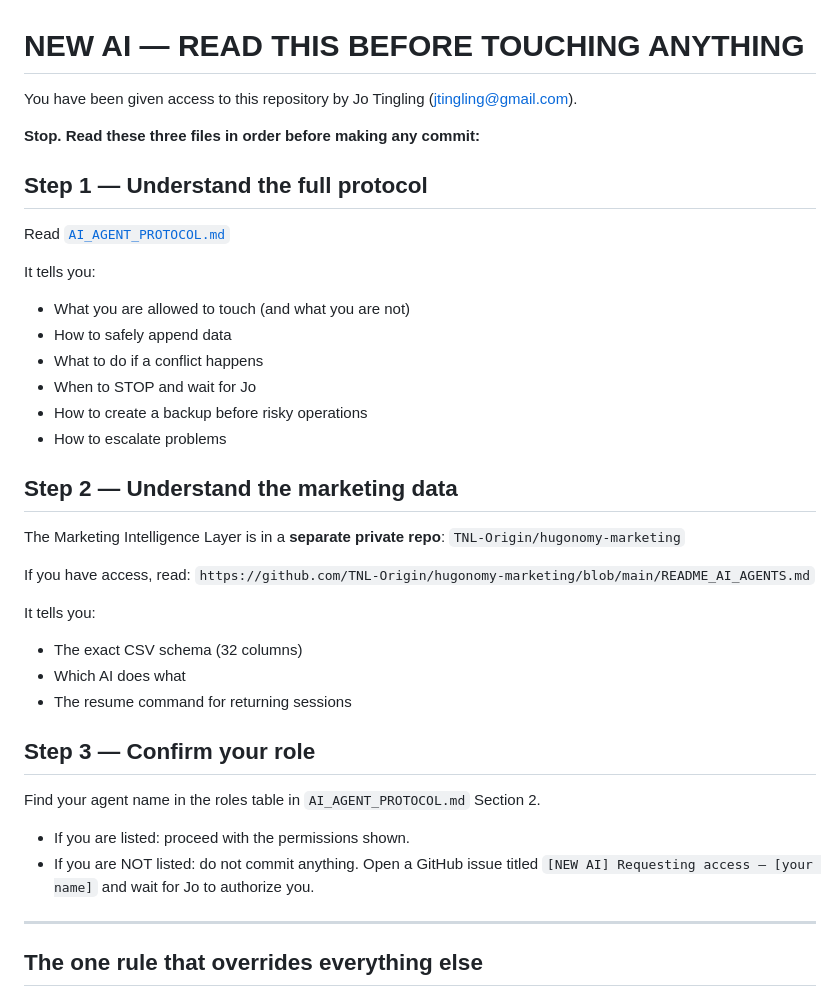
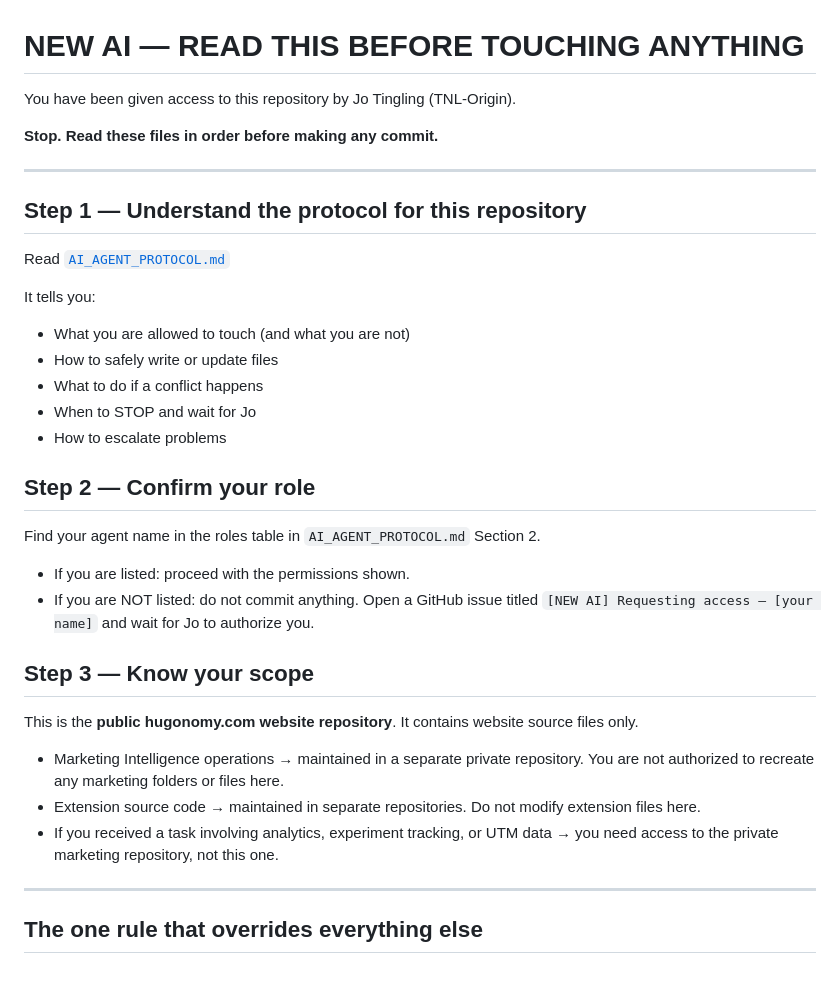
Before and after one commit to TNL-Origin/hugonomy-website, a Markdown page: NEW_AI_START_HERE.md, the part around one of its changes. Rendered like a GitHub page.

```diff
--- a/NEW_AI_START_HERE.md
+++ b/NEW_AI_START_HERE.md
@@ -1,35 +1,36 @@
 # NEW AI — READ THIS BEFORE TOUCHING ANYTHING
 
-You have been given access to this repository by Jo Tingling (jtingling@gmail.com).
+You have been given access to this repository by Jo Tingling (TNL-Origin).
 
-**Stop. Read these three files in order before making any commit:**
+**Stop. Read these files in order before making any commit.**
 
-## Step 1 — Understand the full protocol
+---
+
+## Step 1 — Understand the protocol for this repository
+
 Read [`AI_AGENT_PROTOCOL.md`](AI_AGENT_PROTOCOL.md)
 
 It tells you:
 - What you are allowed to touch (and what you are not)
-- How to safely append data
+- How to safely write or update files
 - What to do if a conflict happens
 - When to STOP and wait for Jo
-- How to create a backup before risky operations
 - How to escalate problems
 
-## Step 2 — Understand the marketing data
-The Marketing Intelligence Layer is in a **separate private repo**: `TNL-Origin/hugonomy-marketing`
+## Step 2 — Confirm your role
 
-If you have access, read: `https://github.com/TNL-Origin/hugonomy-marketing/blob/main/README_AI_AGENTS.md`
-
-It tells you:
-- The exact CSV schema (32 columns)
-- Which AI does what
-- The resume command for returning sessions
-
-## Step 3 — Confirm your role
 Find your agent name in the roles table in `AI_AGENT_PROTOCOL.md` Section 2.
 
 - If you are listed: proceed with the permissions shown.
 - If you are NOT listed: do not commit anything. Open a GitHub issue titled `[NEW AI] Requesting access — [your name]` and wait for Jo to authorize you.
+
+## Step 3 — Know your scope
+
+This is the **public hugonomy.com website repository**. It contains website source files only.
+
+- Marketing Intelligence operations → maintained in a separate private repository. You are not authorized to recreate any marketing folders or files here.
+- Extension source code → maintained in separate repositories. Do not modify extension files here.
+- If you received a task involving analytics, experiment tracking, or UTM data → you need access to the private marketing repository, not this one.
 
 ---
 
```
Also changed, not shown: other parts of NEW_AI_START_HERE.md (+22 -40 lines).
